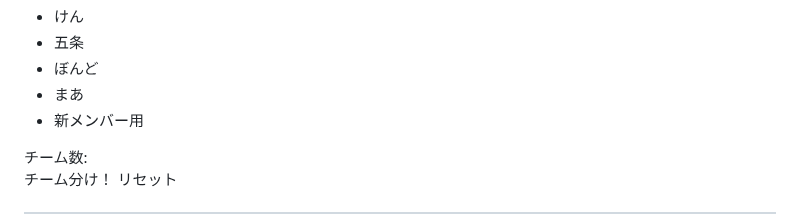
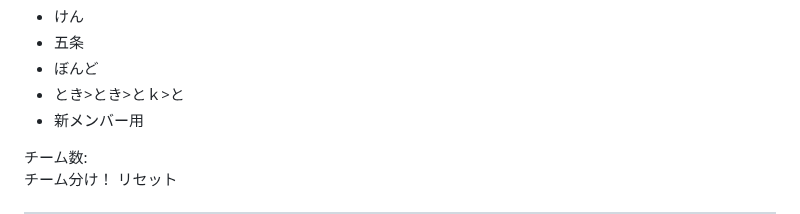
Before and after one commit to pechausagi/saraopcha, a Markdown page: README.md, the part around the change. Drawn GitHub-style.

```diff
--- a/README.md
+++ b/README.md
@@ -225,7 +225,7 @@
       <li><label><input type="checkbox" value="けん">けん</label></li>
       <li><label><input type="checkbox" value="五条">五条</label></li>
       <li><label><input type="checkbox" value="ぼんど">ぼんど</label></li>
-      <li><label><input type="checkbox" value="まあ">まあ</label></li>
+      <li><label><input type="checkbox" value="とき">とき>とき>とｋ>と</li>
       <li><label><input type="checkbox" value="新メンバー用">新メンバー用</label></li>
     </ul>
     <div class="team-count-wrap">
```
